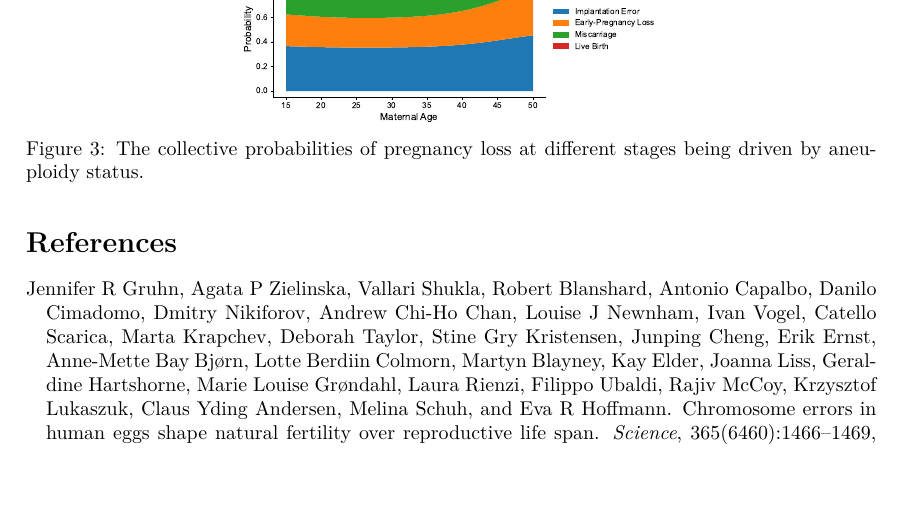
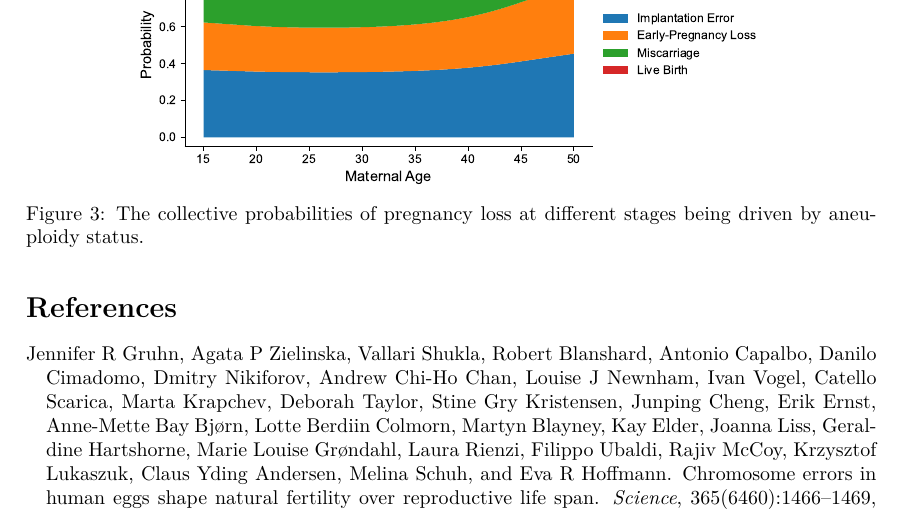
Before and after one commit to aabiddanda/fecundability_model, a LaTeX document (doc/fecundability_model.tex): part of page 4 of 4, cut so that both start at the same text, the shorter picture padded with empty space. Compiled offline with XeLaTeX.

Commit message:
draft: small update to the draft

```diff
--- a/doc/fecundability_model.tex
+++ b/doc/fecundability_model.tex
@@ -190,7 +190,7 @@ We have also
 
 \begin{figure}[H]
 \begin{center}
-    \includegraphics[width=0.5\textwidth]{figures/joint_prob_loss_category.042024.pdf}
+    \includegraphics[width=0.75\textwidth]{figures/joint_prob_loss_category.042024.pdf}
 \end{center}
 \vspace{-1.5em}
 \caption{The collective probabilities of pregnancy loss at different stages being driven by aneuploidy status.}
```
